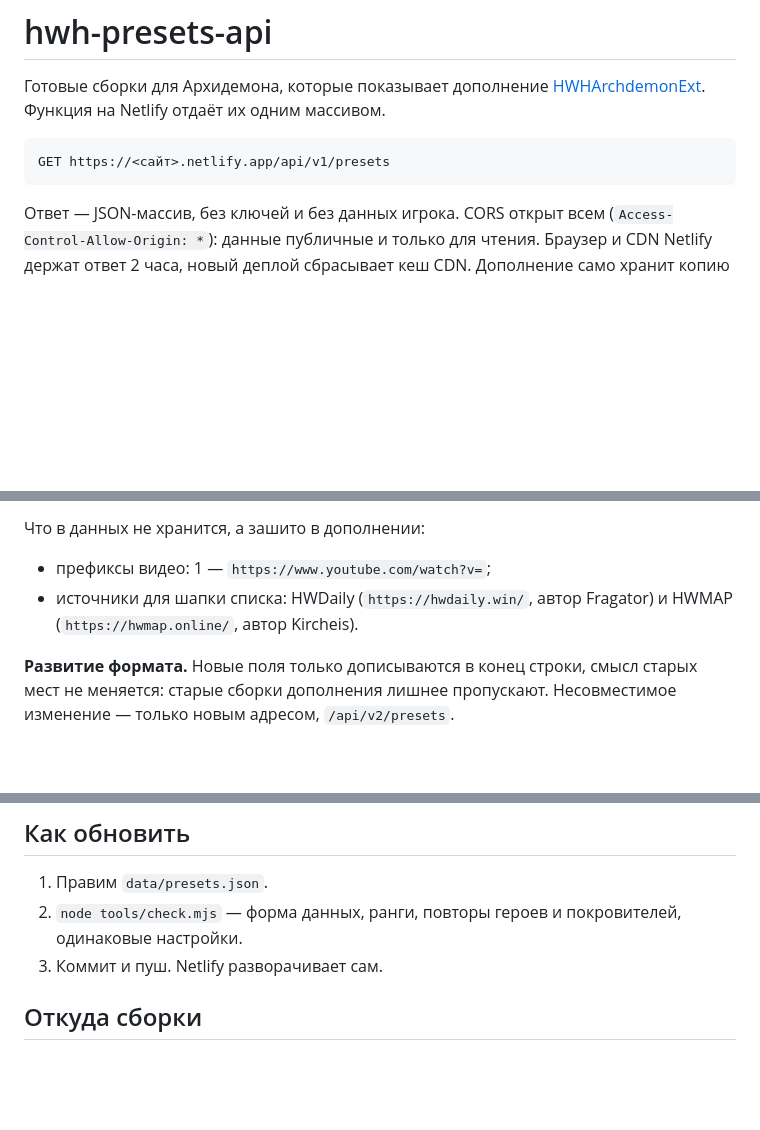
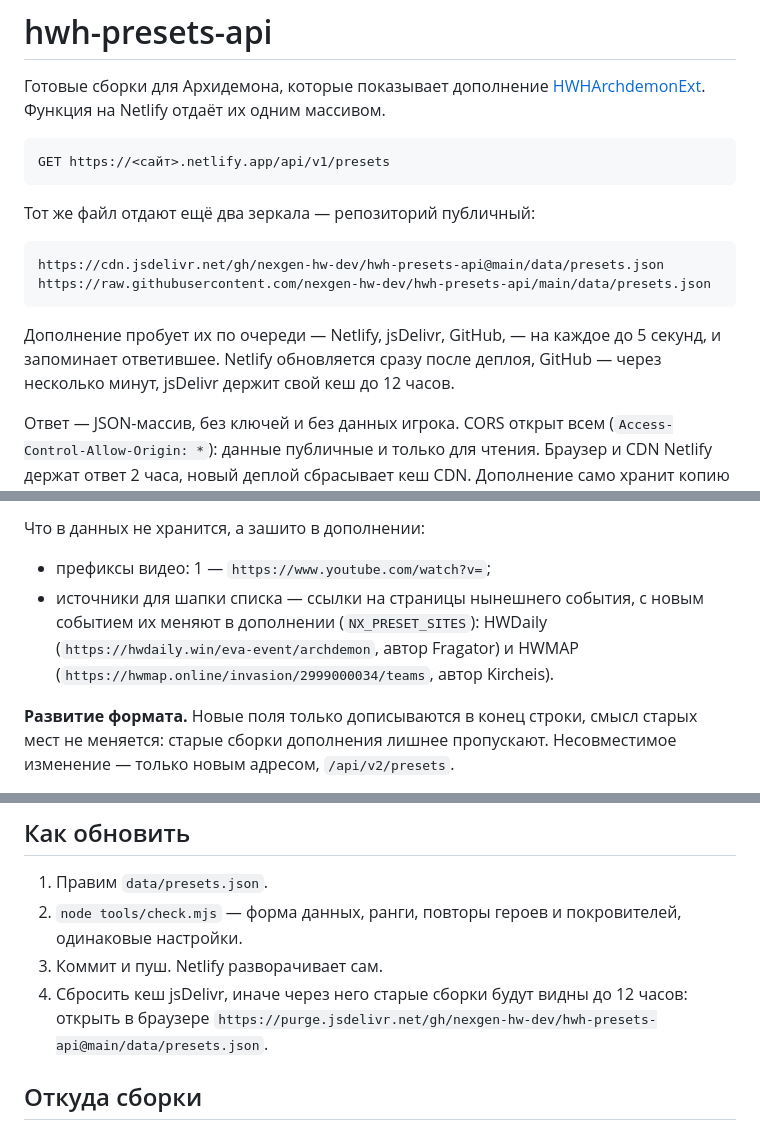
Before and after one commit to nexgen-hw-dev/hwh-presets-api, a Markdown page: README.md, 3 parts joined by grey strips. Rendered like a GitHub page; blank space fills up the shorter version.

Commit message:
docs: list the jsDelivr and GitHub mirrors and the jsDelivr purge step
Co-Authored-By: Claude Opus 5.5 (1M context) <noreply@anthropic.com>

````diff
--- a/README.md
+++ b/README.md
@@ -6,6 +6,16 @@
 ```
 GET https://<сайт>.netlify.app/api/v1/presets
 ```
+
+Тот же файл отдают ещё два зеркала — репозиторий публичный:
+
+```
+https://cdn.jsdelivr.net/gh/nexgen-hw-dev/hwh-presets-api@main/data/presets.json
+https://raw.githubusercontent.com/nexgen-hw-dev/hwh-presets-api/main/data/presets.json
+```
+
+Дополнение пробует их по очереди — Netlify, jsDelivr, GitHub, — на каждое до 5 секунд, и запоминает ответившее.
+Netlify обновляется сразу после деплоя, GitHub — через несколько минут, jsDelivr держит свой кеш до 12 часов.
 
 Ответ — JSON-массив, без ключей и без данных игрока. CORS открыт всем (`Access-Control-Allow-Origin: *`): данные
 публичные и только для чтения. Браузер и CDN Netlify держат ответ 2 часа, новый деплой сбрасывает кеш CDN.
@@ -32,7 +42,9 @@ GET https://<сайт>.netlify.app/api/v1/presets
 
 Что в данных не хранится, а зашито в дополнении:
 - префиксы видео: 1 — `https://www.youtube.com/watch?v=`;
-- источники для шапки списка: HWDaily (`https://hwdaily.win/`, автор Fragator) и HWMAP (`https://hwmap.online/`, автор Kircheis).
+- источники для шапки списка — ссылки на страницы нынешнего события, с новым событием их меняют в дополнении
+  (`NX_PRESET_SITES`): HWDaily (`https://hwdaily.win/eva-event/archdemon`, автор Fragator) и HWMAP
+  (`https://hwmap.online/invasion/2999000034/teams`, автор Kircheis).
 
 **Развитие формата.** Новые поля только дописываются в конец строки, смысл старых мест не меняется: старые сборки
 дополнения лишнее пропускают. Несовместимое изменение — только новым адресом, `/api/v2/presets`.
@@ -45,6 +57,8 @@ GET https://<сайт>.netlify.app/api/v1/presets
 1. Правим `data/presets.json`.
 2. `node tools/check.mjs` — форма данных, ранги, повторы героев и покровителей, одинаковые настройки.
 3. Коммит и пуш. Netlify разворачивает сам.
+4. Сбросить кеш jsDelivr, иначе через него старые сборки будут видны до 12 часов: открыть в браузере
+   `https://purge.jsdelivr.net/gh/nexgen-hw-dev/hwh-presets-api@main/data/presets.json`.
 
 ## Откуда сборки
 
````
